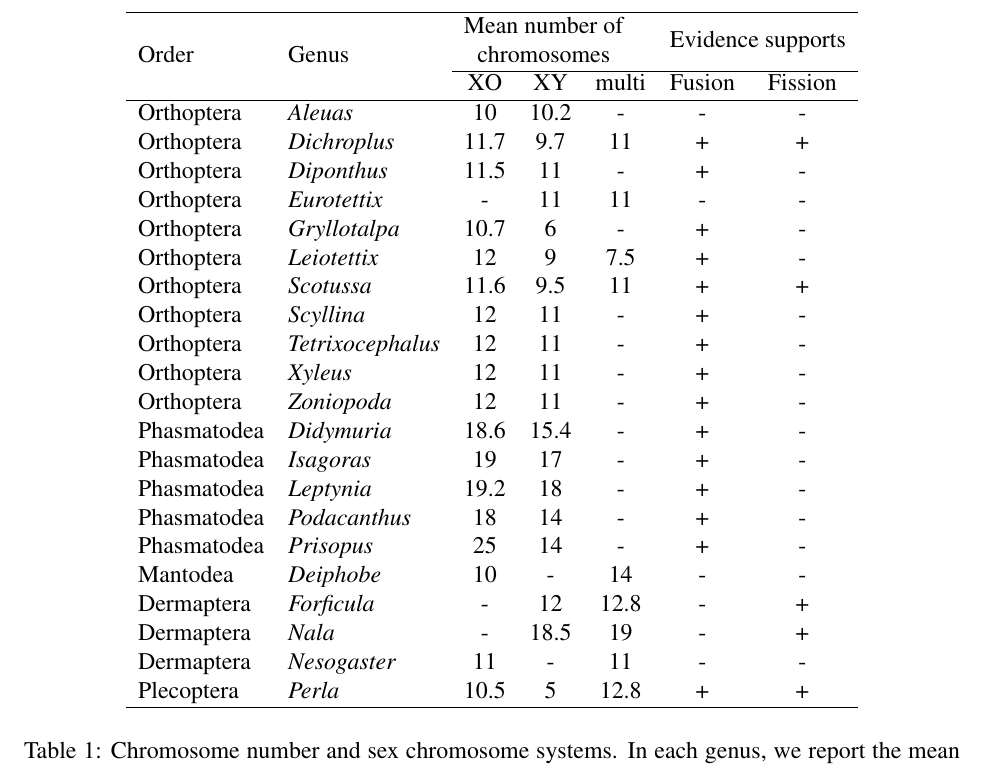
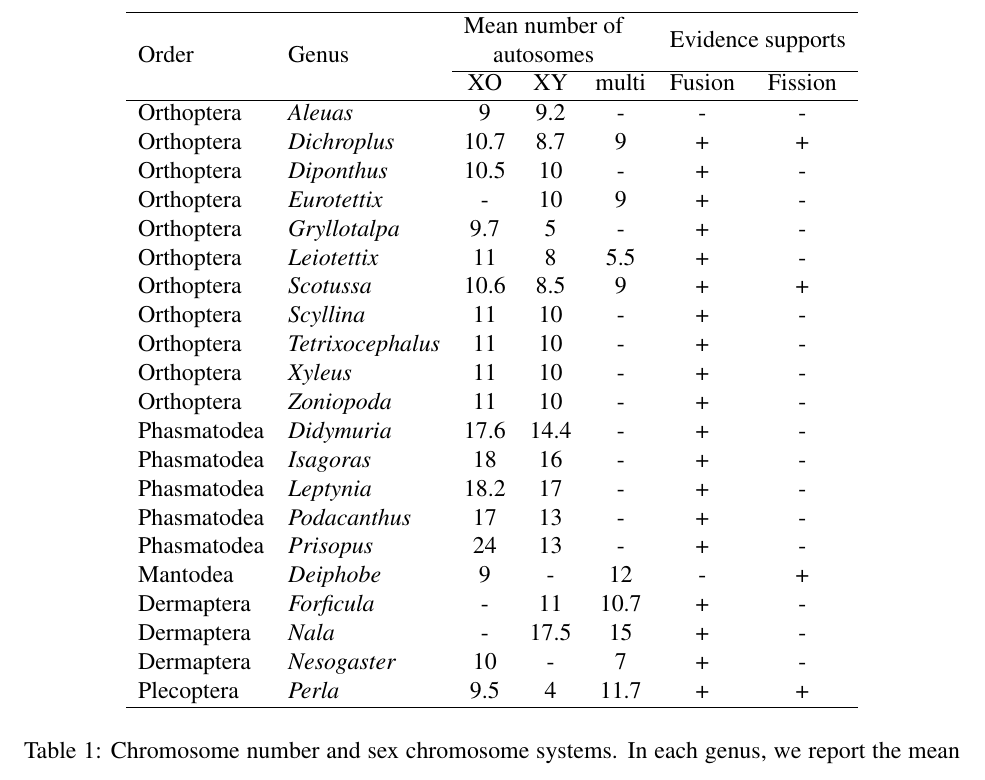
Before and after one commit to coleoguy/Polyneoptera, a LaTeX document (main.tex, which reads tables.tex): part of page 28 of 33, cut so that both start at the same text. Compiled offline with pdfLaTeX.

Commit message:
Terrence:  Changed table 1 (now looks at mean autosome count instead of autosome + sex chromosome count)

```diff
--- a/tables.tex
+++ b/tables.tex
@@ -2,31 +2,31 @@
 \centering
 \begin{tabular}{llccccc}
 \hline
-\multirow{2}{*}{Order} & \multirow{2}{*}{Genus} & \multicolumn{3}{l}{\begin{tabular}[c]{@{}c@{}}Mean number of\\ chromosomes\end{tabular}} & \multicolumn{2}{l}{Evidence supports} \\ \cline{3-7}
+\multirow{2}{*}{Order} & \multirow{2}{*}{Genus} & \multicolumn{3}{l}{\begin{tabular}[c]{@{}c@{}}Mean number of\\ autosomes\end{tabular}} & \multicolumn{2}{l}{Evidence supports} \\ \cline{3-7}
                        &                        & XO                          & XY                          & multi                        & Fusion            & Fission           \\ \hline
-Orthoptera             & \textit{Aleuas}                 & 10                          & 10.2                        & -                            & -                 & -                 \\
-Orthoptera             & \textit{Dichroplus}             & 11.7                        & 9.7                         & 11                           & +                 & +                 \\
-Orthoptera             & \textit{Diponthus}              & 11.5                        & 11                          & -                            & +                 & -                 \\
-Orthoptera             & \textit{Eurotettix}             & -                           & 11                          & 11                           & -                 & -                 \\
-Orthoptera             & \textit{Gryllotalpa}            & 10.7                        & 6                           & -                            & +                 & -                 \\
-Orthoptera             & \textit{Leiotettix}             & 12                          & 9                           & 7.5                          & +                 & -                 \\
-Orthoptera             & \textit{Scotussa}               & 11.6                        & 9.5                         & 11                           & +                 & +                 \\
-Orthoptera             & \textit{Scyllina}               & 12                          & 11                          & -                            & +                 & -                 \\
-Orthoptera             & \textit{Tetrixocephalus}        & 12                          & 11                          & -                            & +                 & -                 \\
-Orthoptera             & \textit{Xyleus}                 & 12                          & 11                          & -                            & +                 & -                 \\
-Orthoptera             & \textit{Zoniopoda}              & 12                          & 11                          & -                            & +                 & -                 \\
-Phasmatodea            & \textit{Didymuria}              & 18.6                        & 15.4                        & -                            & +                 & -                 \\
-Phasmatodea            & \textit{Isagoras}               & 19                          & 17                          & -                            & +                 & -                 \\
-Phasmatodea            & \textit{Leptynia}               & 19.2                        & 18                          & -                            & +                 & -                 \\
-Phasmatodea            & \textit{Podacanthus}            & 18                          & 14                          & -                            & +                 & -                 \\
-Phasmatodea            & \textit{Prisopus}               & 25                          & 14                          & -                            & +                 & -                 \\
-Mantodea               & \textit{Deiphobe}               & 10                          & -                           & 14                           & -                 & -                 \\
-Dermaptera             & \textit{Forficula}              & -                           & 12                          & 12.8                         & -                 & +                 \\
-Dermaptera             & \textit{Nala}                   & -                           & 18.5                        & 19                           & -                 & +                 \\
-Dermaptera             & \textit{Nesogaster}             & 11                          & -                           & 11                           & -                 & -                 \\
-Plecoptera             & \textit{Perla}                  & 10.5                        & 5                           & 12.8                         & +                 & +                 \\ \hline
+Orthoptera             & \textit{Aleuas}                 & 9                          	& 9.2                         & -                           & -                 & -                 \\
+Orthoptera             & \textit{Dichroplus}             & 10.7                        	& 8.7                         & 9                           & +                 & +                 \\
+Orthoptera             & \textit{Diponthus}              & 10.5                        	& 10                          & -                           & +                 & -                 \\
+Orthoptera             & \textit{Eurotettix}             & -                           	& 10                          & 9                           & +                 & -                 \\
+Orthoptera             & \textit{Gryllotalpa}            & 9.7                        	& 5                           & -                           & +                 & -                 \\
+Orthoptera             & \textit{Leiotettix}             & 11                          	& 8                           & 5.5                         & +                 & -                 \\
+Orthoptera             & \textit{Scotussa}               & 10.6                        	& 8.5                         & 9                           & +                 & +                 \\
+Orthoptera             & \textit{Scyllina}               & 11                          	& 10                          & -                           & +                 & -                 \\
+Orthoptera             & \textit{Tetrixocephalus}        & 11                          	& 10                          & -                           & +                 & -                 \\
+Orthoptera             & \textit{Xyleus}                 & 11                          	& 10                          & -                           & +                 & -                 \\
+Orthoptera             & \textit{Zoniopoda}              & 11                          	& 10                          & -                           & +                 & -                 \\
+Phasmatodea            & \textit{Didymuria}              & 17.6                        	& 14.4                        & -                           & +                 & -                 \\
+Phasmatodea            & \textit{Isagoras}               & 18                          	& 16                          & -                           & +                 & -                 \\
+Phasmatodea            & \textit{Leptynia}               & 18.2                        	& 17                          & -                           & +                 & -                 \\
+Phasmatodea            & \textit{Podacanthus}            & 17                          	& 13                          & -                           & +                 & -                 \\
+Phasmatodea            & \textit{Prisopus}               & 24                          	& 13                          & -                           & +                 & -                 \\
+Mantodea               & \textit{Deiphobe}               & 9                          	& -                           & 12                          & -                 & +                 \\
+Dermaptera             & \textit{Forficula}              & -                           	& 11                          & 10.7                        & +                 & -                 \\
+Dermaptera             & \textit{Nala}                   & -                           	& 17.5                        & 15                          & +                 & -                 \\
+Dermaptera             & \textit{Nesogaster}             & 10                          	& -                           & 7                           & +                 & -                 \\
+Plecoptera             & \textit{Perla}                  & 9.5                        	& 4                           & 11.7                        & +                 & +                 \\ \hline
 \end{tabular}
-\caption{Chromosome number and sex chromosome systems. In each genus, we report the mean number of chromosomes for all species having each type of sex chromosome systems. The fusion and fission columns contain a + to indicate a difference of chromosome number that is consistent with either fusions or fissions. A - symbol indicates a distribution of chromosome number that is uninformative or does not support a given mechanism.}
+\caption{Chromosome number and sex chromosome systems. In each genus, we report the mean number of autosomes for all species having each type of sex chromosome systems. The fusion and fission columns contain a + to indicate a difference of chromosome number that is consistent with either fusions or fissions. A - symbol indicates a distribution of chromosome number that is uninformative or does not support a given mechanism.}
 \label{tab:fusions}
 \end{table}
 
```
Also changed, not shown: intro.tex (+2 -3 lines).
